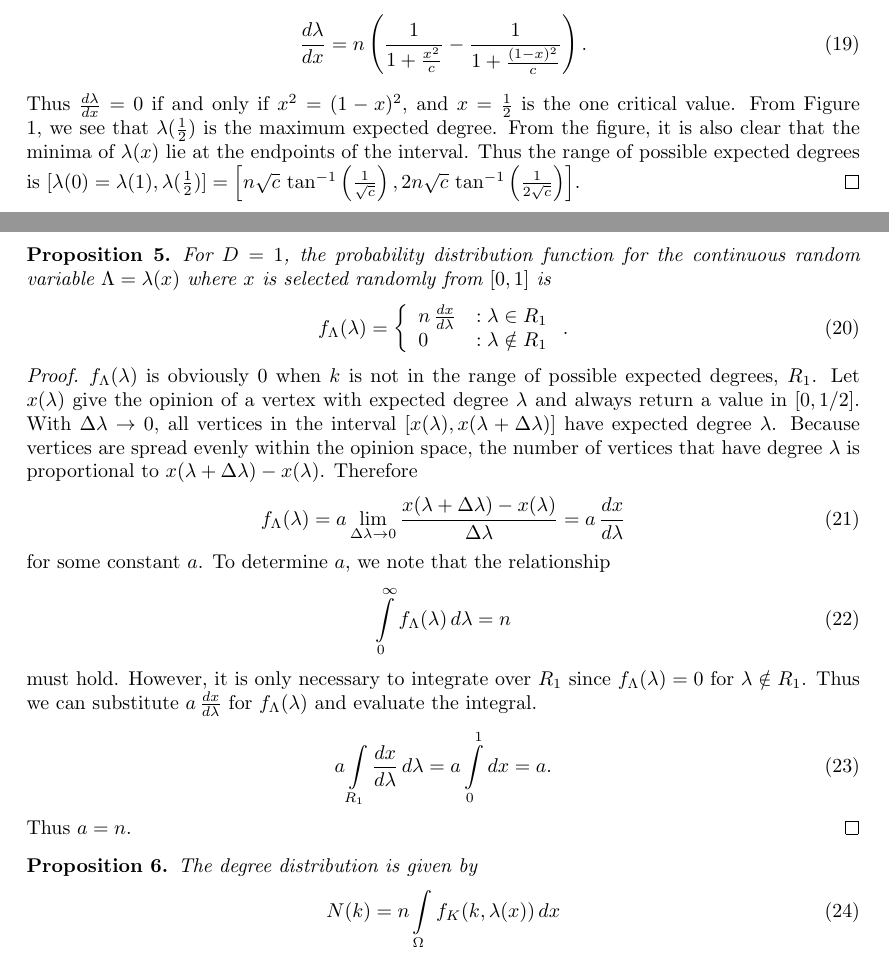
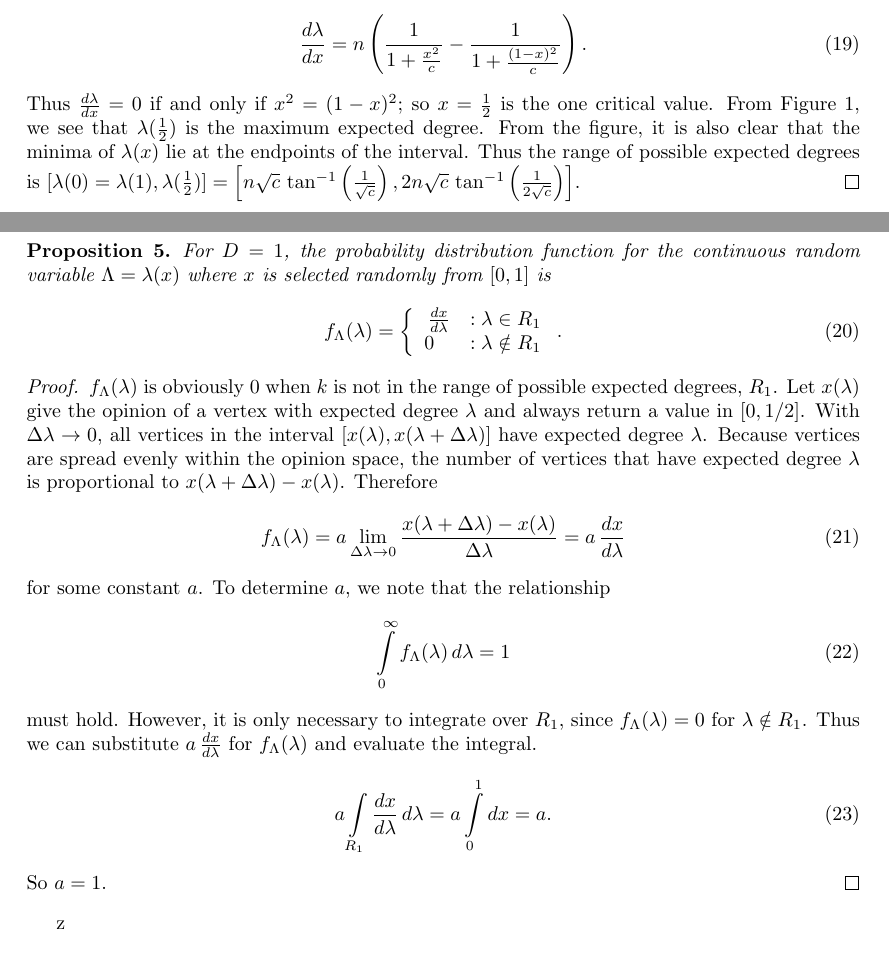
Before and after one commit to vitchyr/Research-in-Math, a LaTeX document (latex/opinion_model.tex): two parts of pages 4 and 5 of 6 before the commit and two parts of pages 4 and 5 of 5 after it, joined at a grey line, cut so that both start at the same text. Compiled offline with pdfLaTeX.

Commit message:
fix PDF proposition, remove degree distribution proposition

```diff
--- a/latex/opinion_model.tex
+++ b/latex/opinion_model.tex
@@ -202,7 +202,7 @@ First we determine the critical values of $\lambda(x)$ with $x \in [0, 1]$. The
 \begin{equation}
  \frac{d\lambda}{dx} = n\left(\frac{1}{1+\frac{x^2}{c}} - \frac{1}{1+\frac{(1-x)^2}{c}} \right).
 \end{equation}
-Thus $\frac{d\lambda}{dx} = 0$ if and only if $x^2 = (1 - x)^2$, and $x=\frac{1}{2}$ is the one critical value. From Figure \ref{fig:lambdaofx}, we see that $\lambda(\frac{1}{2})$ is the maximum expected degree. From the figure, it is also clear that the minima of $\lambda(x)$ lie at the endpoints of the interval. Thus the range of possible expected degrees is
+Thus $\frac{d\lambda}{dx} = 0$ if and only if $x^2 = (1 - x)^2$; so $x=\frac{1}{2}$ is the one critical value. From Figure \ref{fig:lambdaofx}, we see that $\lambda(\frac{1}{2})$ is the maximum expected degree. From the figure, it is also clear that the minima of $\lambda(x)$ lie at the endpoints of the interval. Thus the range of possible expected degrees is
 $[\lambda(0)=\lambda(1), \lambda(\frac{1}{2})] = \left[n \sqrt{c}\, \tan^{-1}\left(\frac{1}{\sqrt{c}}\right),2 n\sqrt{c}\,  \tan^{-1}\left(\frac{1}{2 \sqrt{c}}\right)\right]$.
 \end{proof}
 
@@ -211,34 +211,26 @@ $[\lambda(0)=\lambda(1), \lambda(\frac{1}{2})] = \left[n \sqrt{c}\, \tan^{-1}\le
  \begin{equation}
  f_\Lambda(\lambda) = \left\{
      \begin{array}{lr}
-  n \,\frac{dx}{d\lambda} & : \lambda \in R_1 \\
+  \,\frac{dx}{d\lambda} & : \lambda \in R_1 \\
   0 & : \lambda \notin R_1
      \end{array}
    \right..
 \end{equation}
 \end{prop}
 \begin{proof}
-$f_\Lambda(\lambda)$ is obviously 0 when $k$ is not in the range of possible expected degrees, $R_1$. Let $x(\lambda)$ give the opinion of a vertex with expected degree $\lambda$ and always return a value in $[0, 1/2]$. With $\Delta \lambda \to 0$, all vertices in the interval $[x(\lambda), x(\lambda + \Delta \lambda)]$ have expected degree $\lambda$. Because vertices are spread evenly within the opinion space, the number of vertices that have degree $\lambda$ is proportional to $x(\lambda + \Delta \lambda) - x(\lambda)$. Therefore
+$f_\Lambda(\lambda)$ is obviously 0 when $k$ is not in the range of possible expected degrees, $R_1$. Let $x(\lambda)$ give the opinion of a vertex with expected degree $\lambda$ and always return a value in $[0, 1/2]$. With $\Delta \lambda \to 0$, all vertices in the interval $[x(\lambda), x(\lambda + \Delta \lambda)]$ have expected degree $\lambda$. Because vertices are spread evenly within the opinion space, the number of vertices that have expected degree $\lambda$ is proportional to $x(\lambda + \Delta \lambda) - x(\lambda)$. Therefore
 \begin{equation}
  f_\Lambda(\lambda) = a \lim\limits_{\Delta \lambda \to 0} \frac{x(\lambda + \Delta \lambda) - x(\lambda)}{\Delta \lambda} = a \, \frac{dx}{d\lambda}
 \end{equation}
 for some constant $a$. To determine $a$, we note that the relationship
 \begin{equation}
- \int\limits_{0}^\infty f_\Lambda(\lambda)\, d\lambda = n
+ \int\limits_{0}^\infty f_\Lambda(\lambda)\, d\lambda = 1
 \end{equation}
-must hold. However, it is only necessary to integrate over $R_1$ since $f_\Lambda(\lambda) = 0$ for $\lambda \notin R_1$. Thus we can substitute $a \, \frac{dx}{d\lambda}$ for $f_\Lambda(\lambda)$ and evaluate the integral.
+must hold. However, it is only necessary to integrate over $R_1$, since $f_\Lambda(\lambda) = 0$ for $\lambda \notin R_1$. Thus we can substitute $a \, \frac{dx}{d\lambda}$ for $f_\Lambda(\lambda)$ and evaluate the integral.
 \begin{equation}
  a\int\limits_{R_1} \frac{dx}{d\lambda} \, d\lambda = a\int\limits_{0}^1 dx = a.
 \end{equation}
-Thus $a = n$.
-\end{proof}
-
-\begin{prop}
- The degree distribution is given by
- \begin{equation}
-  N(k) = n \int\limits_\Omega f_K(k, \lambda(x))\, dx
- \end{equation}
- where $f_K(k, \lambda) = Pr(k(x) = x)$ where $\lambda(x) = \lambda$.
-\end{prop}
+So $a = 1$.
+\end{proof}z
 
 \end{document}
```
